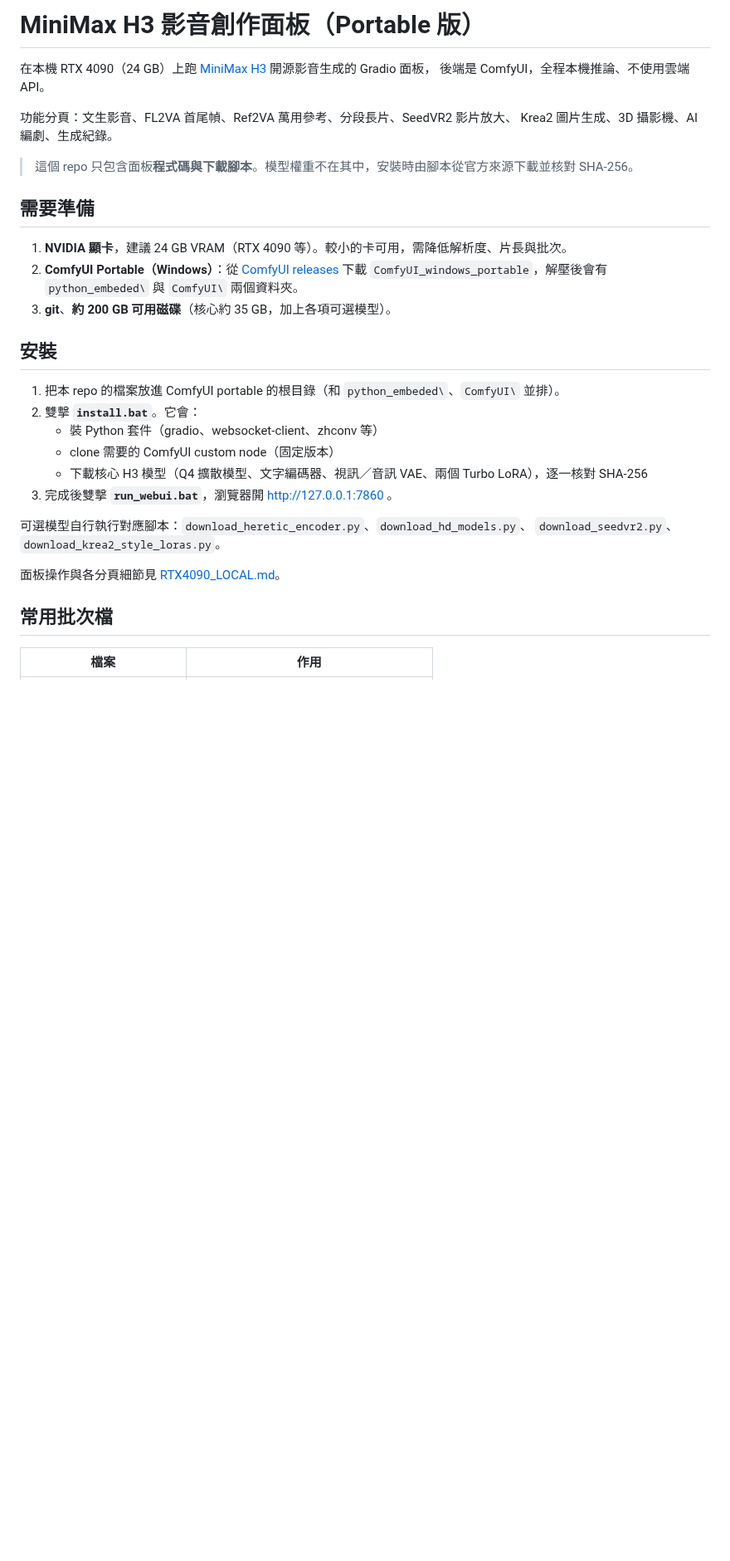
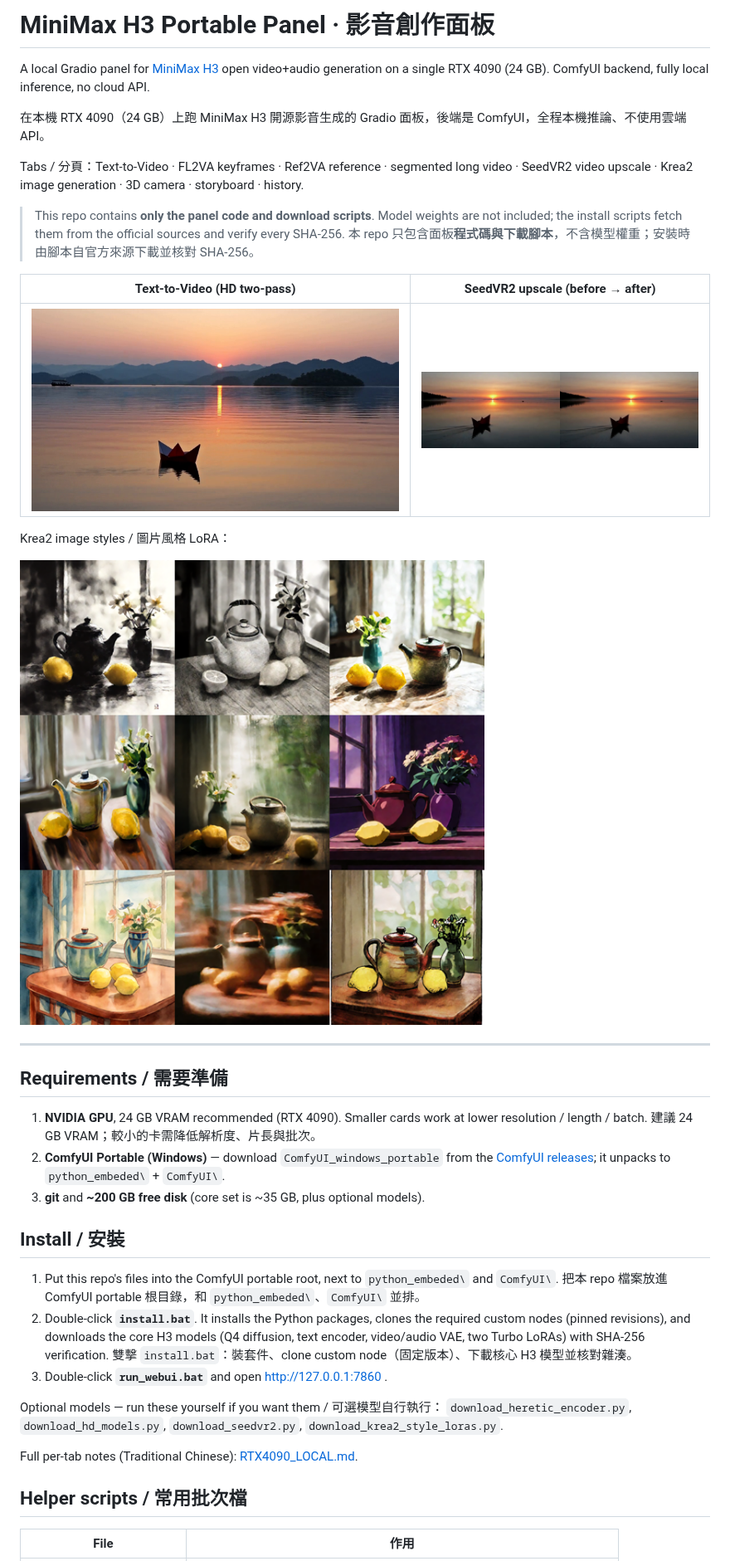
Before and after one commit to jjhuangtw/MiniMax-H3-portable-panel, a Markdown page: README.md, the part around one of its changes. Shown at 83% size. Rendered like a GitHub page; pictures changed too: docs/example_krea2_styles.png (added), docs/example_seedvr2_upscale.png (added), docs/example_text_to_video.png (added); blank space fills up the shorter version.

Commit message:
Add bilingual README with example outputs

```diff
--- a/README.md
+++ b/README.md
@@ -1,35 +1,52 @@
-# MiniMax H3 影音創作面板（Portable 版）
+# MiniMax H3 Portable Panel · 影音創作面板
 
-在本機 RTX 4090（24 GB）上跑 [MiniMax H3](https://huggingface.co/MiniMaxAI/MiniMax-H3) 開源影音生成的 Gradio 面板，
-後端是 ComfyUI，全程本機推論、不使用雲端 API。
+A local Gradio panel for [MiniMax H3](https://huggingface.co/MiniMaxAI/MiniMax-H3) open video+audio
+generation on a single RTX 4090 (24 GB). ComfyUI backend, fully local inference, no cloud API.
 
-功能分頁：文生影音、FL2VA 首尾幀、Ref2VA 萬用參考、分段長片、SeedVR2 影片放大、
-Krea2 圖片生成、3D 攝影機、AI 編劇、生成紀錄。
+在本機 RTX 4090（24 GB）上跑 MiniMax H3 開源影音生成的 Gradio 面板，後端是 ComfyUI，全程本機推論、不使用雲端 API。
 
-> 這個 repo 只包含面板**程式碼與下載腳本**。模型權重不在其中，安裝時由腳本從官方來源下載並核對 SHA-256。
+Tabs / 分頁：Text-to-Video · FL2VA keyframes · Ref2VA reference · segmented long video ·
+SeedVR2 video upscale · Krea2 image generation · 3D camera · storyboard · history.
 
-## 需要準備
+> This repo contains **only the panel code and download scripts**. Model weights are not included;
+> the install scripts fetch them from the official sources and verify every SHA-256.
+> 本 repo 只包含面板**程式碼與下載腳本**，不含模型權重；安裝時由腳本自官方來源下載並核對 SHA-256。
 
-1. **NVIDIA 顯卡**，建議 24 GB VRAM（RTX 4090 等）。較小的卡可用，需降低解析度、片長與批次。
-2. **ComfyUI Portable（Windows）**：從 [ComfyUI releases](https://github.com/comfyanonymous/ComfyUI/releases)
-   下載 `ComfyUI_windows_portable`，解壓後會有 `python_embeded\` 與 `ComfyUI\` 兩個資料夾。
-3. **git**、**約 200 GB 可用磁碟**（核心約 35 GB，加上各項可選模型）。
+| Text-to-Video (HD two-pass) | SeedVR2 upscale (before → after) |
+| --- | --- |
+| ![text to video](docs/example_text_to_video.png) | ![seedvr2 upscale](docs/example_seedvr2_upscale.png) |
 
-## 安裝
+Krea2 image styles / 圖片風格 LoRA：
 
-1. 把本 repo 的檔案放進 ComfyUI portable 的根目錄（和 `python_embeded\`、`ComfyUI\` 並排）。
-2. 雙擊 **`install.bat`**。它會：
-   - 裝 Python 套件（gradio、websocket-client、zhconv 等）
-   - clone 需要的 ComfyUI custom node（固定版本）
-   - 下載核心 H3 模型（Q4 擴散模型、文字編碼器、視訊／音訊 VAE、兩個 Turbo LoRA），逐一核對 SHA-256
-3. 完成後雙擊 **`run_webui.bat`**，瀏覽器開 http://127.0.0.1:7860 。
+![krea2 styles](docs/example_krea2_styles.png)
 
-可選模型自行執行對應腳本：`download_heretic_encoder.py`、`download_hd_models.py`、
-`download_seedvr2.py`、`download_krea2_style_loras.py`。
+---
 
-面板操作與各分頁細節見 [RTX4090_LOCAL.md](RTX4090_LOCAL.md)。
+## Requirements / 需要準備
 
-## 常用批次檔
+1. **NVIDIA GPU**, 24 GB VRAM recommended (RTX 4090). Smaller cards work at lower resolution / length / batch.
+   建議 24 GB VRAM；較小的卡需降低解析度、片長與批次。
+2. **ComfyUI Portable (Windows)** — download `ComfyUI_windows_portable` from the
+   [ComfyUI releases](https://github.com/comfyanonymous/ComfyUI/releases); it unpacks to
+   `python_embeded\` + `ComfyUI\`.
+3. **git** and **~200 GB free disk** (core set is ~35 GB, plus optional models).
 
-| 檔案 | 作用 |
+## Install / 安裝
+
+1. Put this repo's files into the ComfyUI portable root, next to `python_embeded\` and `ComfyUI\`.
+   把本 repo 檔案放進 ComfyUI portable 根目錄，和 `python_embeded\`、`ComfyUI\` 並排。
+2. Double-click **`install.bat`**. It installs the Python packages, clones the required custom nodes
+   (pinned revisions), and downloads the core H3 models (Q4 diffusion, text encoder, video/audio VAE,
+   two Turbo LoRAs) with SHA-256 verification.
+   雙擊 `install.bat`：裝套件、clone custom node（固定版本）、下載核心 H3 模型並核對雜湊。
+3. Double-click **`run_webui.bat`** and open http://127.0.0.1:7860 .
+
+Optional models — run these yourself if you want them / 可選模型自行執行：
+`download_heretic_encoder.py`, `download_hd_models.py`, `download_seedvr2.py`, `download_krea2_style_loras.py`.
+
+Full per-tab notes (Traditional Chinese): [RTX4090_LOCAL.md](RTX4090_LOCAL.md).
+
+## Helper scripts / 常用批次檔
+
+| File | 作用 |
 | --- | --- |
```
Also changed, not shown: other parts of README.md (+19 -14 lines), 1 other file.
